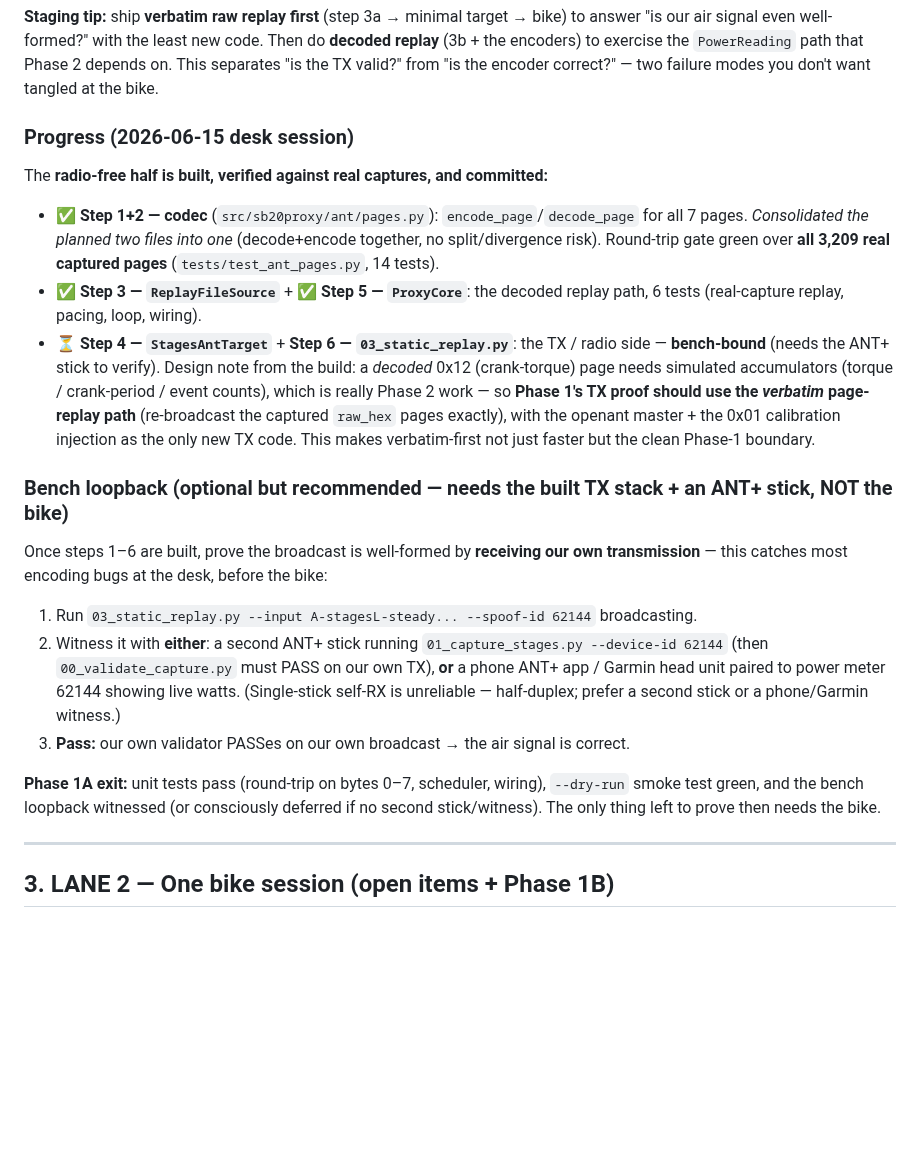
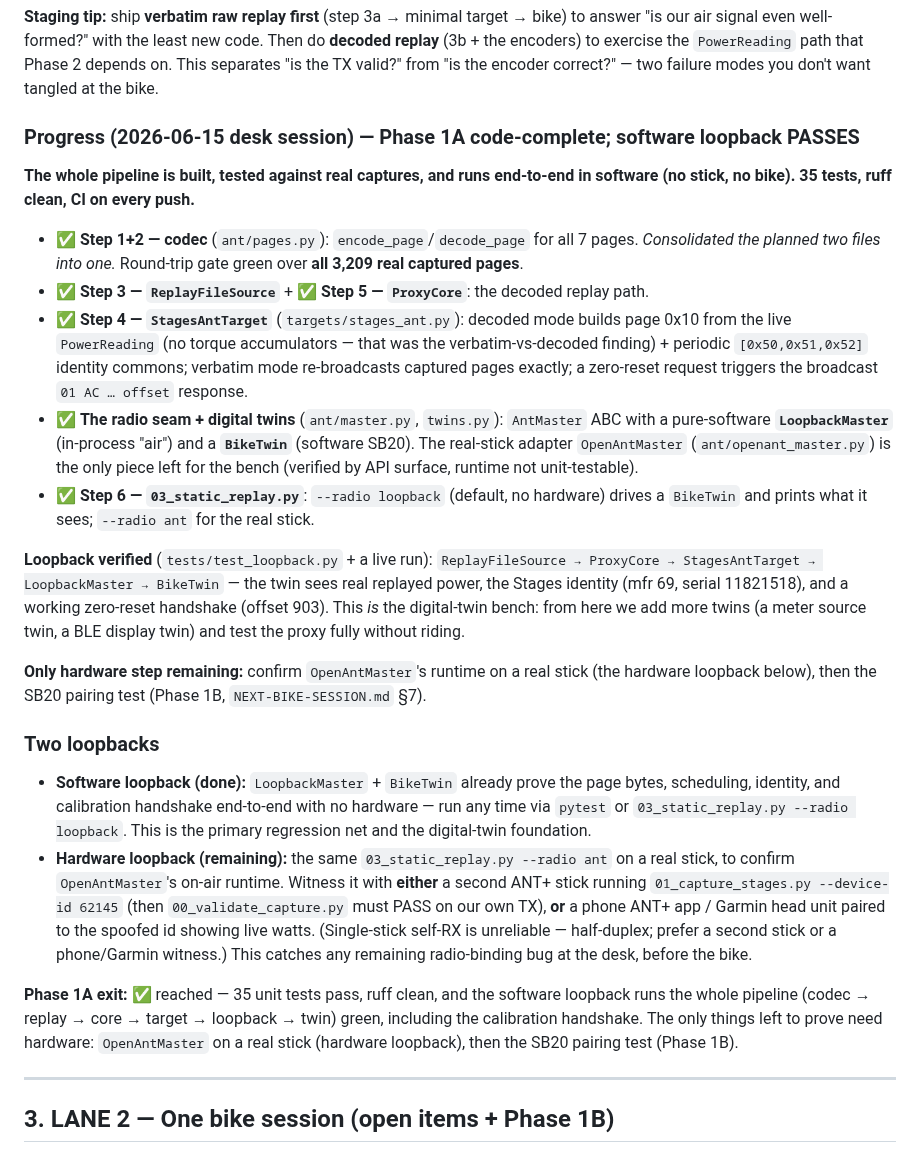
Before and after one commit to cauldnz/SB20-power-proxy, a Markdown page: code/findings/forward-plan.md, the part around the change. Drawn GitHub-style; blank space fills up the shorter version.

Commit message:
docs: Phase 1A complete + loopback working — plan, decisions log, README
- forward-plan §2: Phase 1A marked code-complete; "two loopbacks" (software done,
  hardware remaining); exit criteria met.
- decisions.md: append-only "it works now" entry — codec, decoded-vs-verbatim
  finding, the radio seam + digital twins, the verified loopback + calibration
  handshake, and the unit-testing rule.
- code/README: Phase 1 status -> code-complete, software loopback passes.

Co-Authored-By: Claude Opus 4.8 (1M context) <noreply@anthropic.com>

```diff
--- a/code/findings/forward-plan.md
+++ b/code/findings/forward-plan.md
@@ -99,39 +99,51 @@ channel as acknowledged data via `on_acknowledge_data` (verified method present)
 the encoders) to exercise the `PowerReading` path that Phase 2 depends on. This separates "is the
 TX valid?" from "is the encoder correct?" — two failure modes you don't want tangled at the bike.
 
-### Progress (2026-06-15 desk session)
+### Progress (2026-06-15 desk session) — Phase 1A code-complete; software loopback PASSES
 
-The **radio-free half is built, verified against real captures, and committed:**
-- ✅ **Step 1+2 — codec** (`src/sb20proxy/ant/pages.py`): `encode_page`/`decode_page`
-  for all 7 pages. *Consolidated the planned two files into one* (decode+encode
-  together, no split/divergence risk). Round-trip gate green over **all 3,209 real
-  captured pages** (`tests/test_ant_pages.py`, 14 tests).
-- ✅ **Step 3 — `ReplayFileSource`** + ✅ **Step 5 — `ProxyCore`**: the decoded
-  replay path, 6 tests (real-capture replay, pacing, loop, wiring).
-- ⏳ **Step 4 — `StagesAntTarget`** + **Step 6 — `03_static_replay.py`**: the TX /
-  radio side — **bench-bound** (needs the ANT+ stick to verify). Design note from
-  the build: a *decoded* 0x12 (crank-torque) page needs simulated accumulators
-  (torque / crank-period / event counts), which is really Phase 2 work — so
-  **Phase 1's TX proof should use the *verbatim* page-replay path** (re-broadcast
-  the captured `raw_hex` pages exactly), with the openant master + the 0x01
-  calibration injection as the only new TX code. This makes verbatim-first not just
-  faster but the clean Phase-1 boundary.
+**The whole pipeline is built, tested against real captures, and runs end-to-end in software
+(no stick, no bike). 35 tests, ruff clean, CI on every push.**
+- ✅ **Step 1+2 — codec** (`ant/pages.py`): `encode_page`/`decode_page` for all 7 pages.
+  *Consolidated the planned two files into one.* Round-trip gate green over **all 3,209 real
+  captured pages**.
+- ✅ **Step 3 — `ReplayFileSource`** + ✅ **Step 5 — `ProxyCore`**: the decoded replay path.
+- ✅ **Step 4 — `StagesAntTarget`** (`targets/stages_ant.py`): decoded mode builds page 0x10 from
+  the live `PowerReading` (no torque accumulators — that was the verbatim-vs-decoded finding) +
+  periodic `[0x50,0x51,0x52]` identity commons; verbatim mode re-broadcasts captured pages exactly;
+  a zero-reset request triggers the broadcast `01 AC … offset` response.
+- ✅ **The radio seam + digital twins** (`ant/master.py`, `twins.py`): `AntMaster` ABC with a
+  pure-software **`LoopbackMaster`** (in-process "air") and a **`BikeTwin`** (software SB20). The
+  real-stick adapter `OpenAntMaster` (`ant/openant_master.py`) is the only piece left for the bench
+  (verified by API surface, runtime not unit-testable).
+- ✅ **Step 6 — `03_static_replay.py`**: `--radio loopback` (default, no hardware) drives a
+  `BikeTwin` and prints what it sees; `--radio ant` for the real stick.
 
-### Bench loopback (optional but recommended — needs the built TX stack + an ANT+ stick, NOT the bike)
+**Loopback verified** (`tests/test_loopback.py` + a live run): `ReplayFileSource → ProxyCore →
+StagesAntTarget → LoopbackMaster → BikeTwin` — the twin sees real replayed power, the Stages
+identity (mfr 69, serial 11821518), and a working zero-reset handshake (offset 903). This *is* the
+digital-twin bench: from here we add more twins (a meter source twin, a BLE display twin) and test
+the proxy fully without riding.
 
-Once steps 1–6 are built, prove the broadcast is well-formed by **receiving our own transmission**
-— this catches most encoding bugs at the desk, before the bike:
+**Only hardware step remaining:** confirm `OpenAntMaster`'s runtime on a real stick (the hardware
+loopback below), then the SB20 pairing test (Phase 1B, `NEXT-BIKE-SESSION.md` §7).
 
-1. Run `03_static_replay.py --input A-stagesL-steady... --spoof-id 62144` broadcasting.
-2. Witness it with **either**: a second ANT+ stick running `01_capture_stages.py --device-id 62144`
-   (then `00_validate_capture.py` must PASS on our own TX), **or** a phone ANT+ app / Garmin head
-   unit paired to power meter 62144 showing live watts. (Single-stick self-RX is unreliable —
-   half-duplex; prefer a second stick or a phone/Garmin witness.)
-3. **Pass:** our own validator PASSes on our own broadcast → the air signal is correct.
+### Two loopbacks
 
-**Phase 1A exit:** unit tests pass (round-trip on bytes 0–7, scheduler, wiring), `--dry-run` smoke
-test green, and the bench loopback witnessed (or consciously deferred if no second stick/witness).
-The only thing left to prove then needs the bike.
+- **Software loopback (done):** `LoopbackMaster` + `BikeTwin` already prove the page bytes,
+  scheduling, identity, and calibration handshake end-to-end with no hardware — run any time via
+  `pytest` or `03_static_replay.py --radio loopback`. This is the primary regression net and the
+  digital-twin foundation.
+- **Hardware loopback (remaining):** the same `03_static_replay.py --radio ant` on a real stick,
+  to confirm `OpenAntMaster`'s on-air runtime. Witness it with **either** a second ANT+ stick
+  running `01_capture_stages.py --device-id 62145` (then `00_validate_capture.py` must PASS on our
+  own TX), **or** a phone ANT+ app / Garmin head unit paired to the spoofed id showing live watts.
+  (Single-stick self-RX is unreliable — half-duplex; prefer a second stick or a phone/Garmin
+  witness.) This catches any remaining radio-binding bug at the desk, before the bike.
+
+**Phase 1A exit:** ✅ reached — 35 unit tests pass, ruff clean, and the software loopback runs the
+whole pipeline (codec → replay → core → target → loopback → twin) green, including the calibration
+handshake. The only things left to prove need hardware: `OpenAntMaster` on a real stick (hardware
+loopback), then the SB20 pairing test (Phase 1B).
 
 ---
 
```
Also changed, not shown: code/README.md (+2 -2 lines), code/findings/decisions.md (+45 -0 lines).
